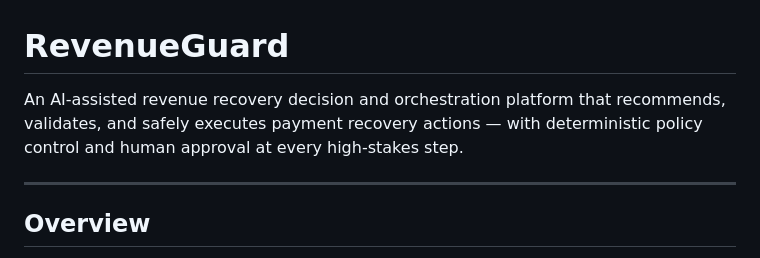
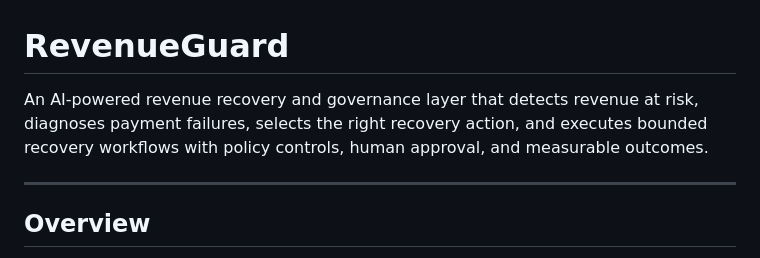
Before and after one commit to architadhole7/RRI, a Markdown page: README.md, the part around the change. GitHub-like rendering.

Commit message:
Revise RevenueGuard description for clarity and detail
Updated the description of the RevenueGuard platform to emphasize its AI capabilities and workflow management.

```diff
--- a/README.md
+++ b/README.md
@@ -1,6 +1,6 @@
 # RevenueGuard
 
-An AI-assisted revenue recovery decision and orchestration platform that recommends, validates, and safely executes payment recovery actions — with deterministic policy control and human approval at every high-stakes step.
+An AI-powered revenue recovery and governance layer that detects revenue at risk, diagnoses payment failures, selects the right recovery action, and executes bounded recovery workflows with policy controls, human approval, and measurable outcomes.
 
 ---
 
```
